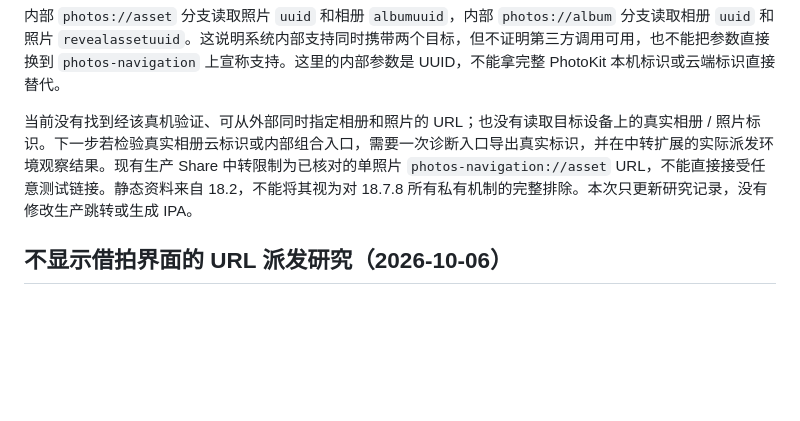
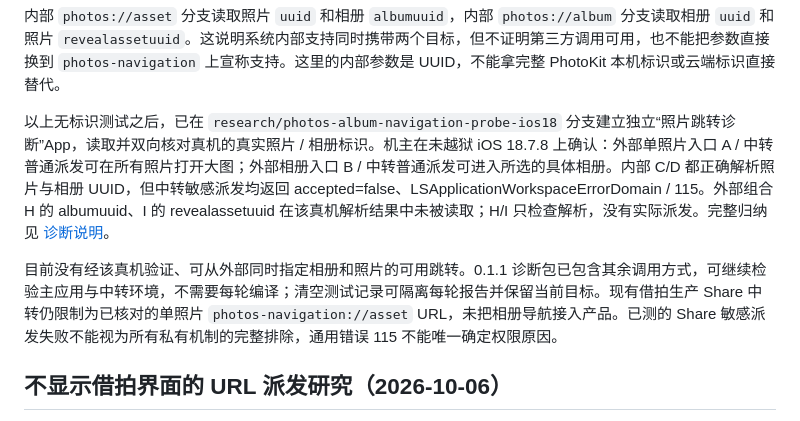
Before and after one commit to kevin3627713/session-camera, a Markdown page: docs/CONFIGURABLE_WIDGETS.md, the part around the change. Drawn GitHub-style; blank space fills up the shorter version.

```diff
--- a/docs/CONFIGURABLE_WIDGETS.md
+++ b/docs/CONFIGURABLE_WIDGETS.md
@@ -56,7 +56,9 @@
 
 内部 `photos://asset` 分支读取照片 `uuid` 和相册 `albumuuid`，内部 `photos://album` 分支读取相册 `uuid` 和照片 `revealassetuuid`。这说明系统内部支持同时携带两个目标，但不证明第三方调用可用，也不能把参数直接换到 `photos-navigation` 上宣称支持。这里的内部参数是 UUID，不能拿完整 PhotoKit 本机标识或云端标识直接替代。
 
-当前没有找到经该真机验证、可从外部同时指定相册和照片的 URL；也没有读取目标设备上的真实相册 / 照片标识。下一步若检验真实相册云标识或内部组合入口，需要一次诊断入口导出真实标识，并在中转扩展的实际派发环境观察结果。现有生产 Share 中转限制为已核对的单照片 `photos-navigation://asset` URL，不能直接接受任意测试链接。静态资料来自 18.2，不能将其视为对 18.7.8 所有私有机制的完整排除。本次只更新研究记录，没有修改生产跳转或生成 IPA。
+以上无标识测试之后，已在 `research/photos-album-navigation-probe-ios18` 分支建立独立“照片跳转诊断”App，读取并双向核对真机的真实照片 / 相册标识。机主在未越狱 iOS 18.7.8 上确认：外部单照片入口 A / 中转普通派发可在所有照片打开大图；外部相册入口 B / 中转普通派发可进入所选的具体相册。内部 C/D 都正确解析照片与相册 UUID，但中转敏感派发均返回 accepted=false、LSApplicationWorkspaceErrorDomain / 115。外部组合 H 的 albumuuid、I 的 revealassetuuid 在该真机解析结果中未被读取；H/I 只检查解析，没有实际派发。完整归纳见 [诊断说明](../native/PhotosNavigationProbe/README.md)。
+
+目前没有经该真机验证、可从外部同时指定相册和照片的可用跳转。0.1.1 诊断包已包含其余调用方式，可继续检验主应用与中转环境，不需要每轮编译；清空测试记录可隔离每轮报告并保留当前目标。现有借拍生产 Share 中转仍限制为已核对的单照片 `photos-navigation://asset` URL，未把相册导航接入产品。已测的 Share 敏感派发失败不能视为所有私有机制的完整排除，通用错误 115 不能唯一确定权限原因。
 
 ## 不显示借拍界面的 URL 派发研究（2026-10-06）
 
```
Also changed, not shown: native/PhotosNavigationProbe/README.md (+5 -1 lines).
